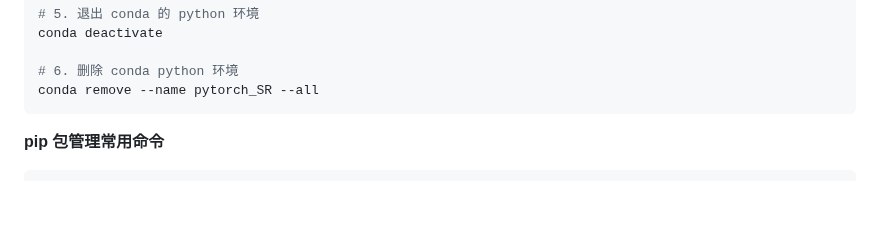
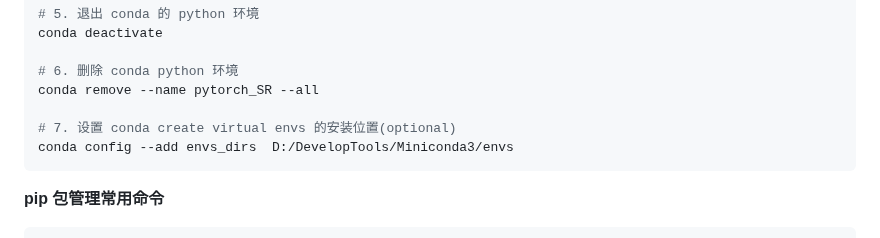
Before and after one commit to 2694048168/blog, a Markdown page: PaperMD/python_env_ai.md, the part around the change. Rendered like a GitHub page; blank space fills up the shorter version.

Commit message:
conda set envs location folder

````diff
--- a/PaperMD/python_env_ai.md
+++ b/PaperMD/python_env_ai.md
@@ -45,6 +45,9 @@ conda deactivate
 
 # 6. 删除 conda python 环境
 conda remove --name pytorch_SR --all
+
+# 7. 设置 conda create virtual envs 的安装位置(optional)
+conda config --add envs_dirs  D:/DevelopTools/Miniconda3/envs
 ```
 
 **pip 包管理常用命令**
````
Also changed, not shown: 1 other file.
